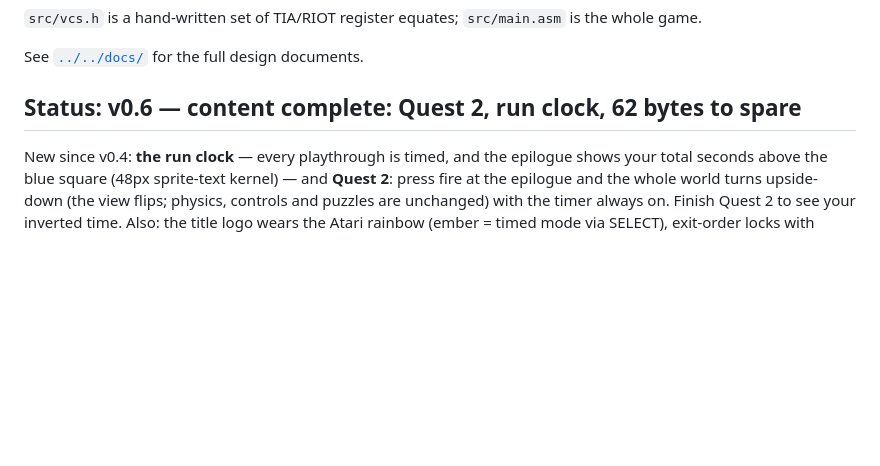
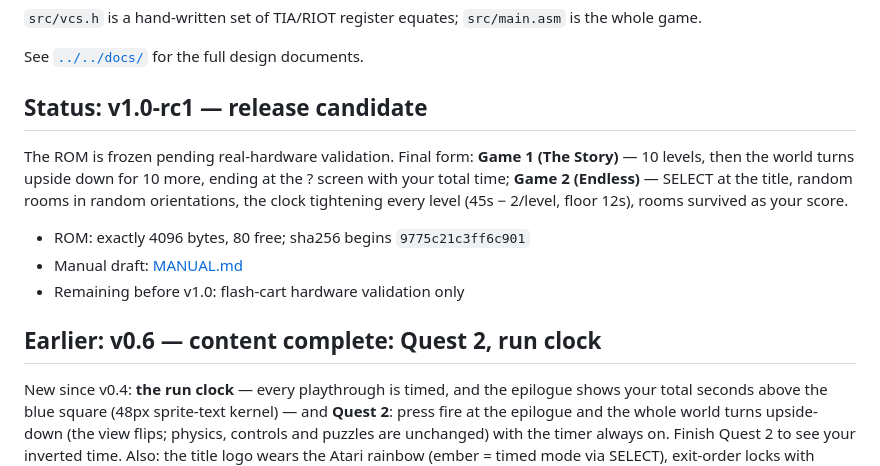
Before and after one commit to retroverse-studios/stellas-evolution, a Markdown page: games/01-stella-was-alone/README.md, the part around the change. Rendered like a GitHub page; blank space fills up the shorter version.

```diff
--- a/games/01-stella-was-alone/README.md
+++ b/games/01-stella-was-alone/README.md
@@ -26,7 +26,19 @@ is the whole game.
 
 See [`../../docs/`](../../docs/) for the full design documents.
 
-## Status: v0.6 — content complete: Quest 2, run clock, 62 bytes to spare
+## Status: v1.0-rc1 — release candidate
+
+The ROM is frozen pending real-hardware validation. Final form: **Game 1
+(The Story)** — 10 levels, then the world turns upside down for 10 more,
+ending at the ? screen with your total time; **Game 2 (Endless)** — SELECT
+at the title, random rooms in random orientations, the clock tightening
+every level (45s − 2/level, floor 12s), rooms survived as your score.
+
+- ROM: exactly 4096 bytes, 80 free; sha256 begins `9775c21c3ff6c901`
+- Manual draft: [MANUAL.md](MANUAL.md)
+- Remaining before v1.0: flash-cart hardware validation only
+
+## Earlier: v0.6 — content complete: Quest 2, run clock
 
 New since v0.4: **the run clock** — every playthrough is timed, and the
 epilogue shows your total seconds above the blue square (48px sprite-text
```
Also changed, not shown: games/01-stella-was-alone/MANUAL.md (added, +115 -0 lines).
